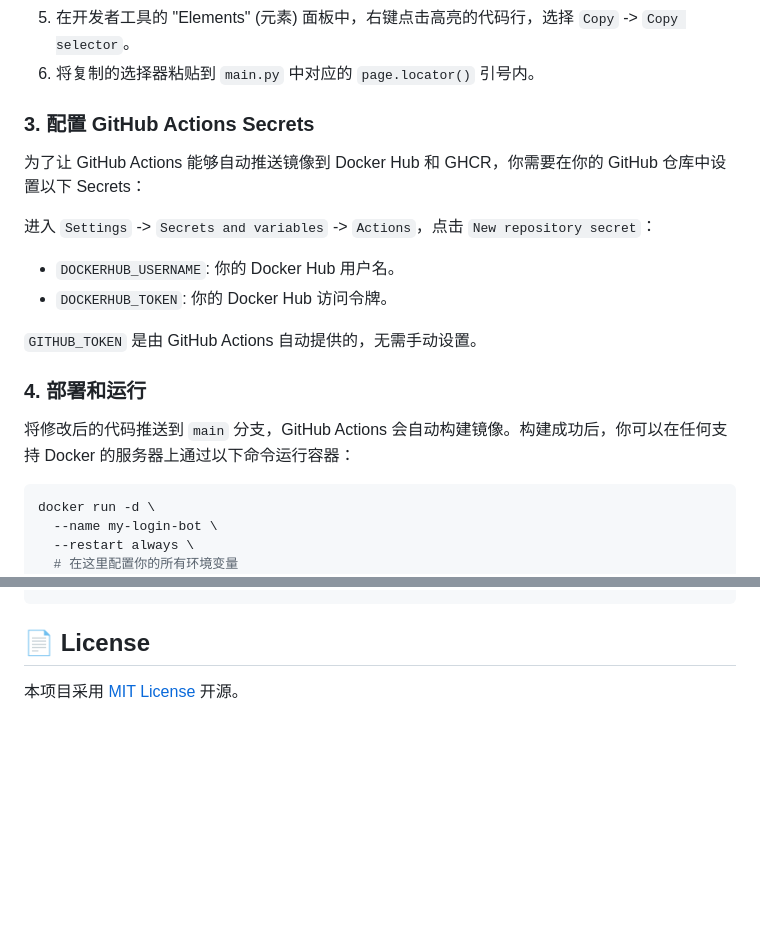
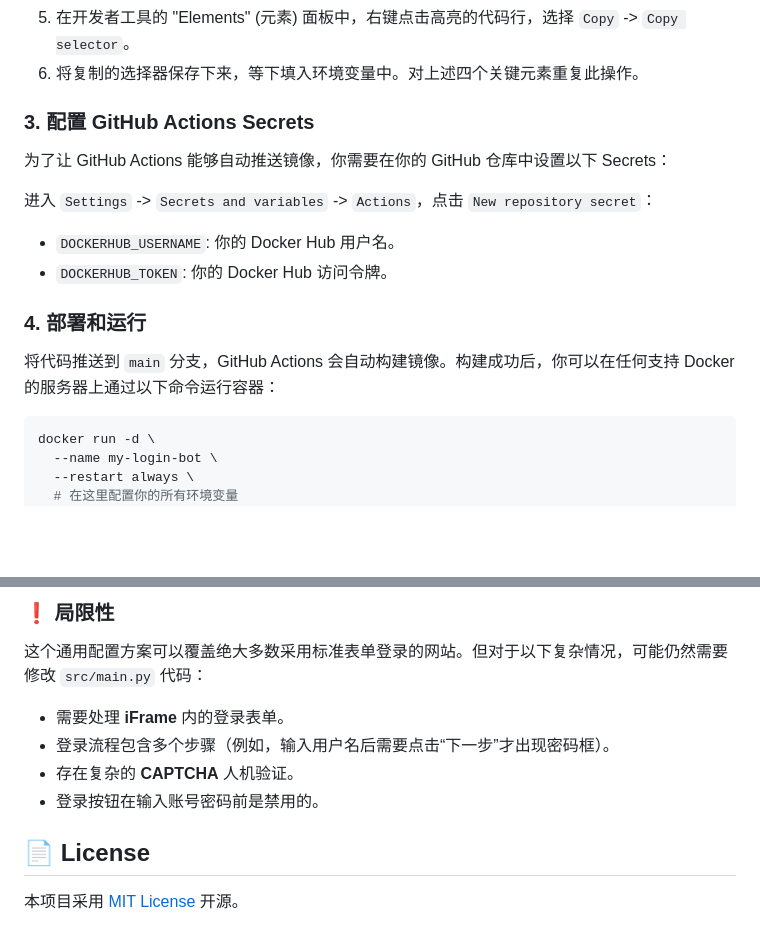
Before and after one commit to workerspages/website-login-web, a Markdown page: README.md, 2 parts joined by grey strips. GitHub-like rendering; blank space fills up the shorter version.

````diff
--- a/README.md
+++ b/README.md
@@ -73,20 +48,18 @@ page.locator("#user-profile").wait_for(timeout=15000)
 5.  在开发者工具的 "Elements" (元素) 面板中，右键点击高亮的代码行，选择 `Copy` -> `Copy selector`。
-6.  将复制的选择器粘贴到 `main.py` 中对应的 `page.locator()` 引号内。
+6.  将复制的选择器保存下来，等下填入环境变量中。对上述四个关键元素重复此操作。
 
 ### 3. 配置 GitHub Actions Secrets
 
-为了让 GitHub Actions 能够自动推送镜像到 Docker Hub 和 GHCR，你需要在你的 GitHub 仓库中设置以下 Secrets：
+为了让 GitHub Actions 能够自动推送镜像，你需要在你的 GitHub 仓库中设置以下 Secrets：
 
 进入 `Settings` -> `Secrets and variables` -> `Actions`，点击 `New repository secret`：
 
 -   `DOCKERHUB_USERNAME`: 你的 Docker Hub 用户名。
 -   `DOCKERHUB_TOKEN`: 你的 Docker Hub 访问令牌。
 
-`GITHUB_TOKEN` 是由 GitHub Actions 自动提供的，无需手动设置。
-
 ### 4. 部署和运行
 
-将修改后的代码推送到 `main` 分支，GitHub Actions 会自动构建镜像。构建成功后，你可以在任何支持 Docker 的服务器上通过以下命令运行容器：
+将代码推送到 `main` 分支，GitHub Actions 会自动构建镜像。构建成功后，你可以在任何支持 Docker 的服务器上通过以下命令运行容器：
 
 ```bash
 docker run -d \
@@ -163,4 +142,12 @@ docker run -d \
 ```
+
+### ❗ 局限性
+
+这个通用配置方案可以覆盖绝大多数采用标准表单登录的网站。但对于以下复杂情况，可能仍然需要修改 `src/main.py` 代码：
+- 需要处理 **iFrame** 内的登录表单。
+- 登录流程包含多个步骤（例如，输入用户名后需要点击“下一步”才出现密码框）。
+- 存在复杂的 **CAPTCHA** 人机验证。
+- 登录按钮在输入账号密码前是禁用的。
 
 ## 📄 License
 
````
Also changed, not shown: other parts of README.md (+38 -57 lines).
